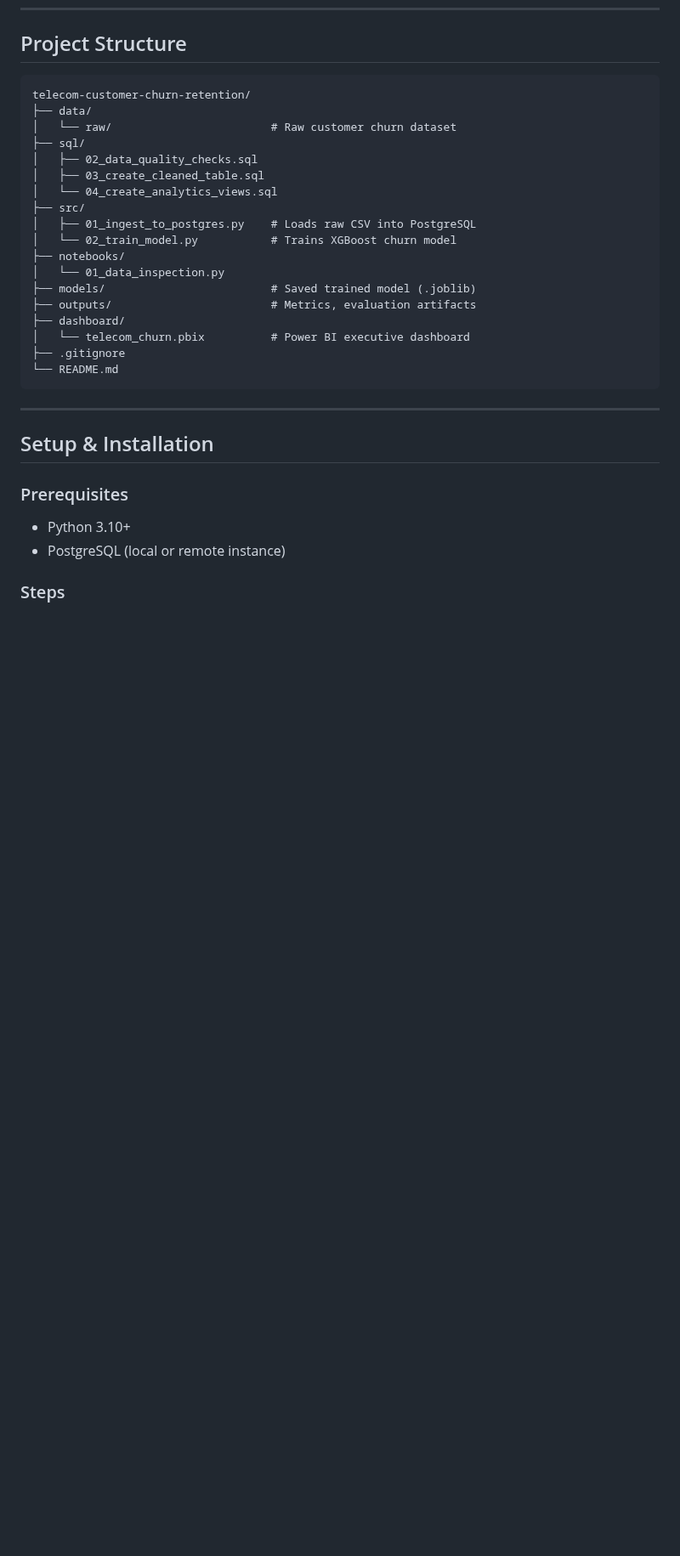
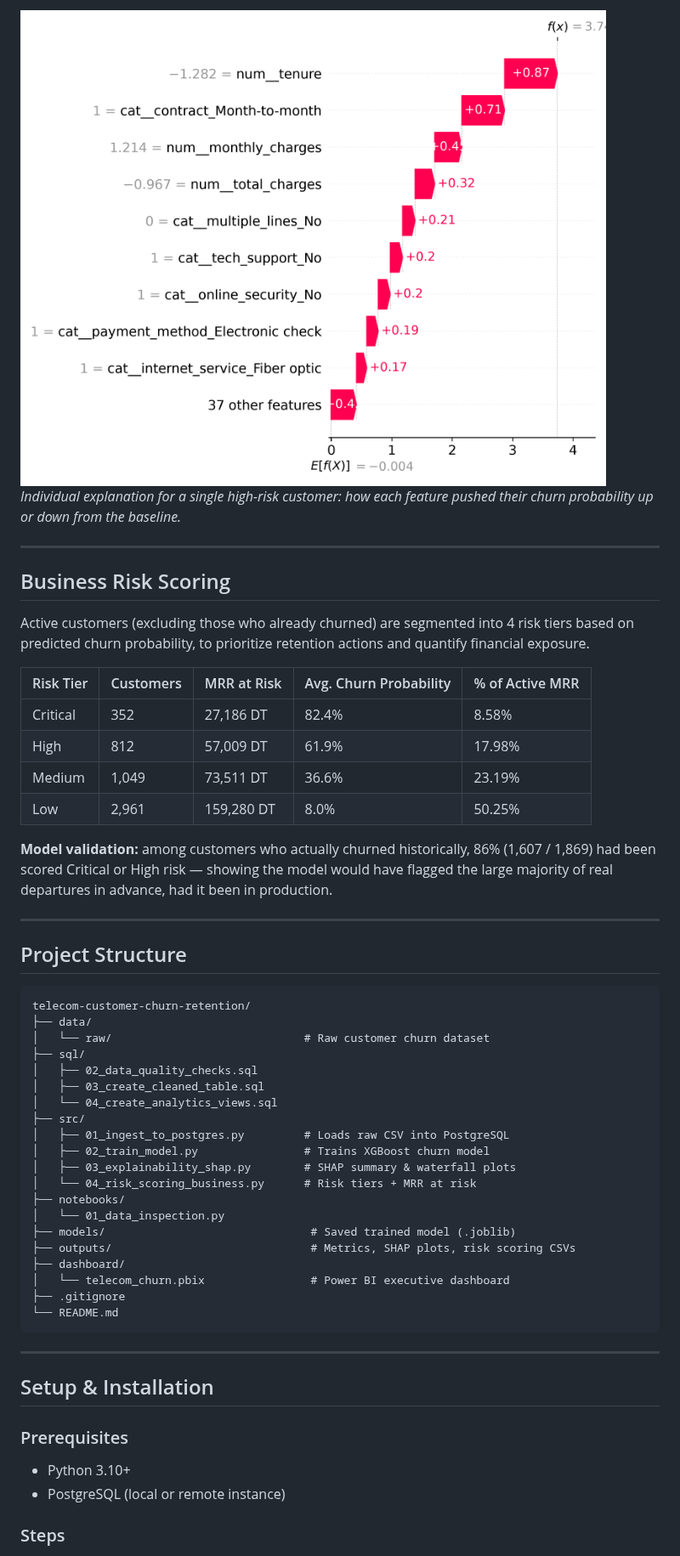
Before and after one commit to hedijarraya/telecom-customer-churn-retention, a Markdown page: README.md, the part around one of its changes. Shown at 85% size. Rendered like a GitHub page; pictures changed too: outputs/shap_waterfall_high_risk.png (added); blank space fills up the shorter version.

Commit message:
feat: add SHAP explainability and business risk scoring with MRR at risk

````diff
--- a/README.md
+++ b/README.md
@@ -38,22 +52,44 @@ Executive Power BI dashboard (`dashboard/telecom_churn.pbix`) — 4 KPI cards (t
+![SHAP Waterfall — High Risk Customer](outputs/shap_waterfall_high_risk.png)
+*Individual explanation for a single high-risk customer: how each feature pushed their churn probability up or down from the baseline.*
+
+---
+
+## Business Risk Scoring
+
+Active customers (excluding those who already churned) are segmented into 4 risk tiers based on predicted churn probability, to prioritize retention actions and quantify financial exposure.
+
+| Risk Tier | Customers | MRR at Risk | Avg. Churn Probability | % of Active MRR |
+|---|---|---|---|---|
+| Critical | 352 | 27,186 DT | 82.4% | 8.58% |
+| High | 812 | 57,009 DT | 61.9% | 17.98% |
+| Medium | 1,049 | 73,511 DT | 36.6% | 23.19% |
+| Low | 2,961 | 159,280 DT | 8.0% | 50.25% |
+
+**Model validation:** among customers who actually churned historically, 86% (1,607 / 1,869) had been scored Critical or High risk — showing the model would have flagged the large majority of real departures in advance, had it been in production.
+
+---
+
 ## Project Structure
 
 ```text
 telecom-customer-churn-retention/
 ├── data/
-│   └── raw/                        # Raw customer churn dataset
+│   └── raw/                             # Raw customer churn dataset
 ├── sql/
 │   ├── 02_data_quality_checks.sql
 │   ├── 03_create_cleaned_table.sql
 │   └── 04_create_analytics_views.sql
 ├── src/
-│   ├── 01_ingest_to_postgres.py    # Loads raw CSV into PostgreSQL
-│   └── 02_train_model.py           # Trains XGBoost churn model
+│   ├── 01_ingest_to_postgres.py         # Loads raw CSV into PostgreSQL
+│   ├── 02_train_model.py                # Trains XGBoost churn model
+│   ├── 03_explainability_shap.py        # SHAP summary & waterfall plots
+│   └── 04_risk_scoring_business.py      # Risk tiers + MRR at risk
 ├── notebooks/
 │   └── 01_data_inspection.py
-├── models/                         # Saved trained model (.joblib)
-├── outputs/                        # Metrics, evaluation artifacts
+├── models/                               # Saved trained model (.joblib)
+├── outputs/                              # Metrics, SHAP plots, risk scoring CSVs
 ├── dashboard/
-│   └── telecom_churn.pbix          # Power BI executive dashboard
+│   └── telecom_churn.pbix                # Power BI executive dashboard
 ├── .gitignore
 └── README.md
 ```
````
Also changed, not shown: other parts of README.md (+25 -1 lines), outputs/shap_summary.png (added), 3 other files.
